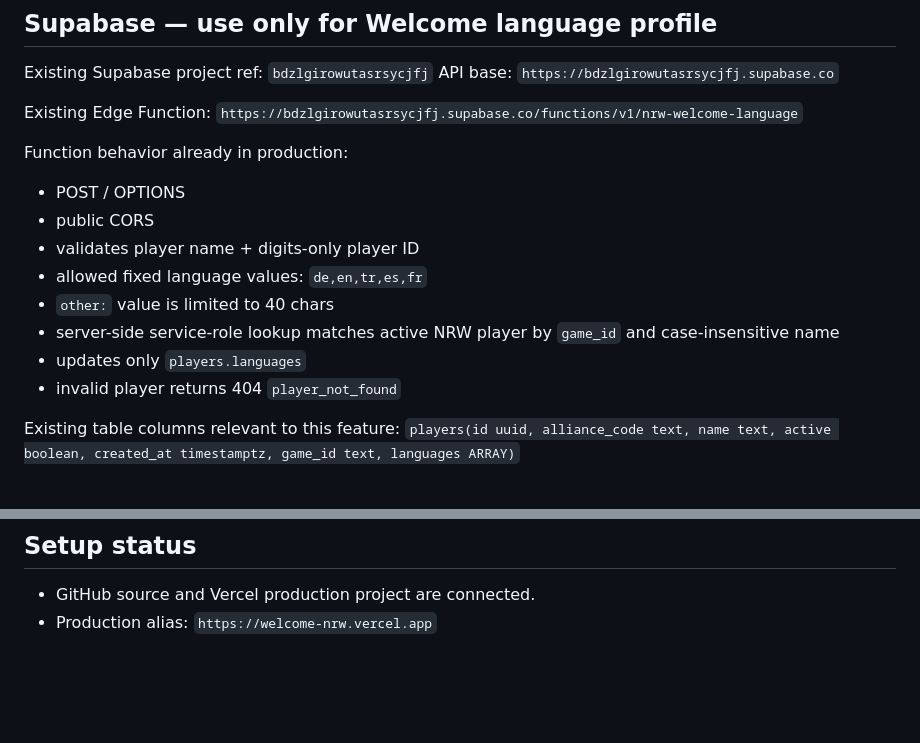
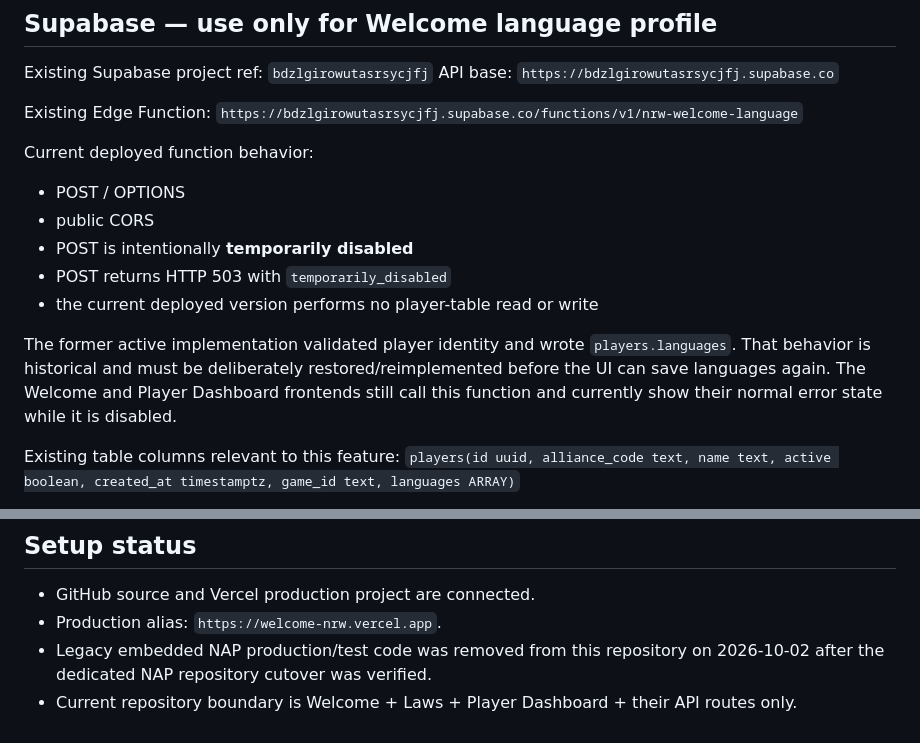
Before and after one commit to Boltotelli/welcome-nrw, a Markdown page: WORK-HANDOFF.md, 2 parts joined by grey strips. Drawn GitHub-style; blank space fills up the shorter version.

Commit message:
Sync handoff with current Welcome runtime

```diff
--- a/WORK-HANDOFF.md
+++ b/WORK-HANDOFF.md
@@ -100,15 +100,14 @@ API base: `https://bdzlgirowutasrsycjfj.supabase.co`
 Existing Edge Function:
 `https://bdzlgirowutasrsycjfj.supabase.co/functions/v1/nrw-welcome-language`
 
-Function behavior already in production:
+Current deployed function behavior:
 - POST / OPTIONS
 - public CORS
-- validates player name + digits-only player ID
-- allowed fixed language values: `de,en,tr,es,fr`
-- `other:` value is limited to 40 chars
-- server-side service-role lookup matches active NRW player by `game_id` and case-insensitive name
-- updates only `players.languages`
-- invalid player returns 404 `player_not_found`
+- POST is intentionally **temporarily disabled**
+- POST returns HTTP 503 with `temporarily_disabled`
+- the current deployed version performs no player-table read or write
+
+The former active implementation validated player identity and wrote `players.languages`. That behavior is historical and must be deliberately restored/reimplemented before the UI can save languages again. The Welcome and Player Dashboard frontends still call this function and currently show their normal error state while it is disabled.
 
 Existing table columns relevant to this feature:
 `players(id uuid, alliance_code text, name text, active boolean, created_at timestamptz, game_id text, languages ARRAY)`
@@ -234,4 +233,6 @@ For every future production change:
 
 ## Setup status
 - GitHub source and Vercel production project are connected.
-- Production alias: `https://welcome-nrw.vercel.app`
+- Production alias: `https://welcome-nrw.vercel.app`.
+- Legacy embedded NAP production/test code was removed from this repository on 2026-10-02 after the dedicated NAP repository cutover was verified.
+- Current repository boundary is Welcome + Laws + Player Dashboard + their API routes only.
```
